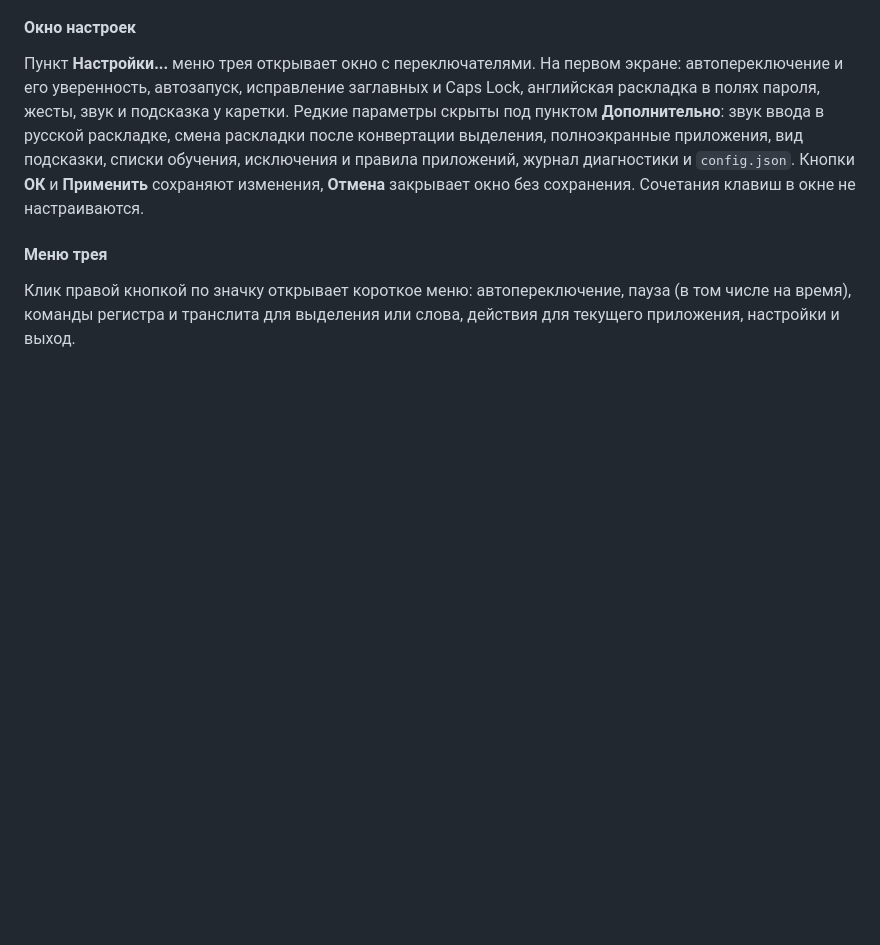
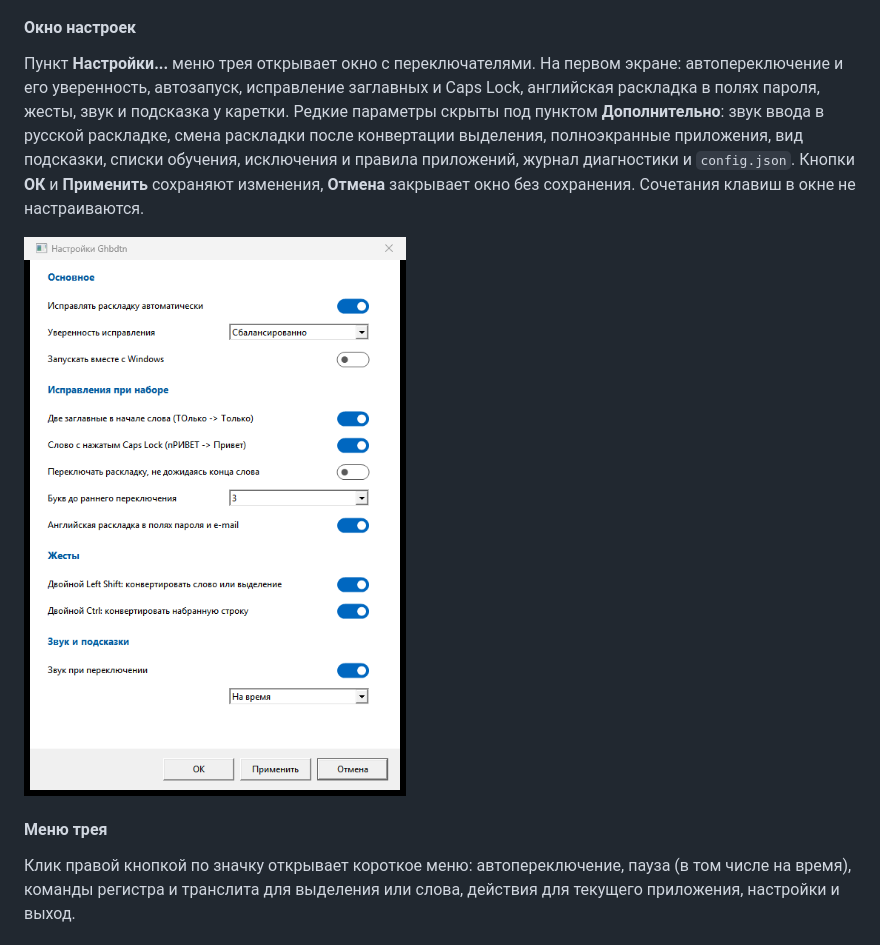
Before and after one commit to Laex/Ghbdtn, a Markdown page: README.md, the part around one of its changes. Drawn GitHub-style; pictures changed too: docs/images/settings.png (added); blank space fills up the shorter version.

```diff
--- a/README.md
+++ b/README.md
@@ -117,6 +119,8 @@ Ghbdtn – аналог Punto Switcher и Caramba Switcher, написанный
 #### Окно настроек
 
 Пункт **Настройки...** меню трея открывает окно с переключателями. На первом экране: автопереключение и его уверенность, автозапуск, исправление заглавных и Caps Lock, английская раскладка в полях пароля, жесты, звук и подсказка у каретки. Редкие параметры скрыты под пунктом **Дополнительно**: звук ввода в русской раскладке, смена раскладки после конвертации выделения, полноэкранные приложения, вид подсказки, списки обучения, исключения и правила приложений, журнал диагностики и `config.json`. Кнопки **ОК** и **Применить** сохраняют изменения, **Отмена** закрывает окно без сохранения. Сочетания клавиш в окне не настраиваются.
+
+![Окно настроек](docs/images/settings.png)
 
 #### Меню трея
 
```
Also changed, not shown: other parts of README.md (+2 -0 lines), docs/images/tray_menu.png (deleted), 8 other files.
